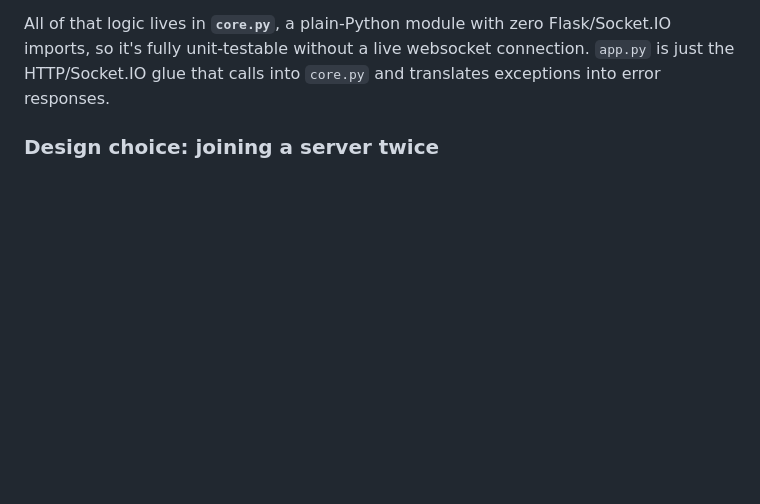
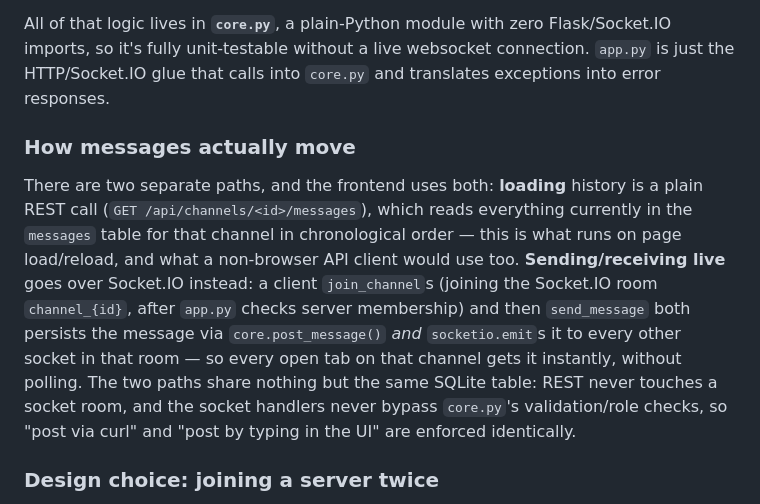
Before and after one commit to pastbologanesh0101/discord-clone, a Markdown page: README.md, the part around the change. Drawn GitHub-style; blank space fills up the shorter version.

Commit message:
Explain the dual REST/Socket.IO message flow in README
Adds a "How messages actually move" paragraph clarifying that loading
history is a plain REST GET while sending/receiving live goes over a
Socket.IO room per channel, and that both paths route through
core.py's validation/role checks identically — a raw API/curl call is
enforced the same as sending from the UI.

Co-Authored-By: Claude Sonnet 5 <noreply@anthropic.com>

```diff
--- a/README.md
+++ b/README.md
@@ -35,6 +35,23 @@ All of that logic lives in **`core.py`**, a plain-Python module with zero
 Flask/Socket.IO imports, so it's fully unit-testable without a live
 websocket connection. `app.py` is just the HTTP/Socket.IO glue that calls
 into `core.py` and translates exceptions into error responses.
+
+### How messages actually move
+
+There are two separate paths, and the frontend uses both: **loading**
+history is a plain REST call (`GET /api/channels/<id>/messages`), which
+reads everything currently in the `messages` table for that channel in
+chronological order — this is what runs on page load/reload, and what a
+non-browser API client would use too. **Sending/receiving live** goes
+over Socket.IO instead: a client `join_channel`s (joining the Socket.IO
+room `channel_{id}`, after `app.py` checks server membership) and then
+`send_message` both persists the message via `core.post_message()` *and*
+`socketio.emit`s it to every other socket in that room — so every open
+tab on that channel gets it instantly, without polling. The two paths
+share nothing but the same SQLite table: REST never touches a socket
+room, and the socket handlers never bypass `core.py`'s validation/role
+checks, so "post via curl" and "post by typing in the UI" are enforced
+identically.
 
 ### Design choice: joining a server twice
 
```
